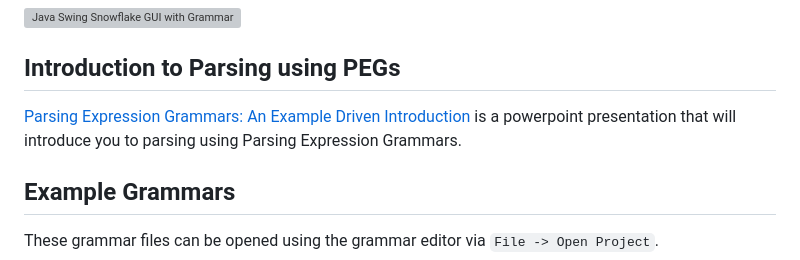
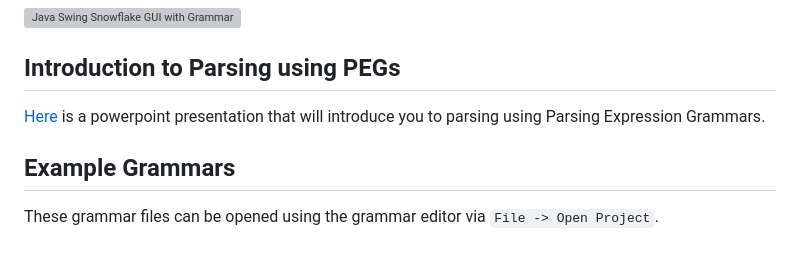
Before and after one commit to Mackenzie-High/snowflake, a Markdown page: README.md, the part around the change. Rendered like a GitHub page; grey boxes are pictures that could not be loaded.

```diff
--- a/README.md
+++ b/README.md
@@ -65,7 +65,7 @@ Click on nodes to see the portion of text corresponding to that node.
 
 ## Introduction to Parsing using PEGs
 
-[Parsing Expression Grammars: An Example Driven Introduction](https://www.mackenziehigh.com/snowflake/v2_0/Grammars.pdf) is a powerpoint presentation that will introduce you to parsing using Parsing Expression Grammars.
+[Here](https://www.mackenziehigh.com/snowflake/v2_0/Grammars.pdf) is a powerpoint presentation that will introduce you to parsing using Parsing Expression Grammars.
 
 ## Example Grammars
 
```
